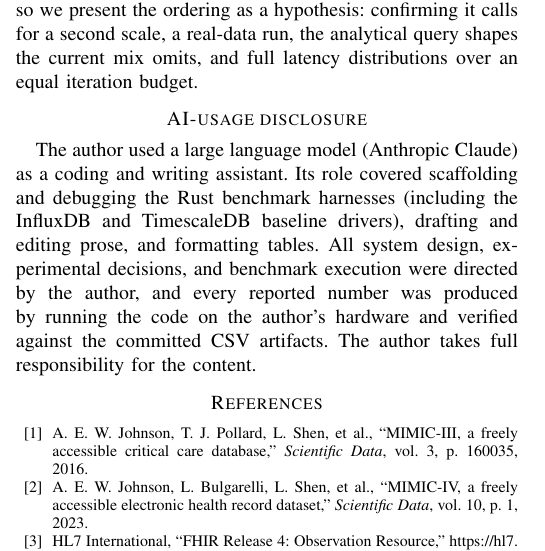
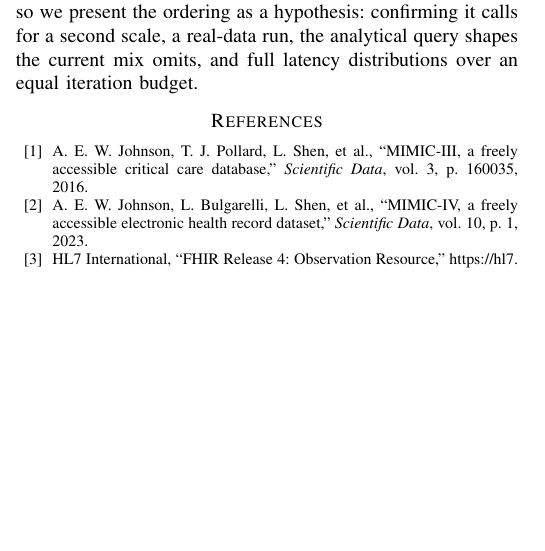
Before and after one commit to AbhinavMir/emberdb, a LaTeX paper (paper.tex): part of one column of page 7 of 8 before the commit and part of one column of page 7 of 7 after it, cut so that both start at the same text, the shorter picture padded with empty space. Compiled offline with pdfLaTeX.

Commit message:
Remove AI-usage disclosure; verify references

```diff
--- a/paper.tex
+++ b/paper.tex
@@ -370,9 +370,6 @@ EmberDB shows that high ingest throughput and native clinical semantics are not
 On the synthetic MIMIC-IV workload it ingests $3.8$--$9.4\times$ faster than SQLite, TimescaleDB, and InfluxDB and answers patient-scoped point queries in single-digit microseconds, while preserving FHIR structure with no post-hoc transformation. It is not uniformly faster: TimescaleDB matches it on cohort scans and InfluxDB stores the data in a fraction of the space, both of which point to the columnar chunk format as the next step. These results come from a single synthetic scale on one host, measured as means without latency distributions and through engine-specific client paths, so we present the ordering as a hypothesis: confirming it calls for a second scale, a real-data run, the analytical query shapes the current mix omits, and full latency distributions over an equal iteration budget.
 
 %---------------------------------------------------------------------
-\section*{AI-usage disclosure}
-The author used a large language model (Anthropic Claude) as a coding and writing assistant. Its role covered scaffolding and debugging the Rust benchmark harnesses (including the InfluxDB and TimescaleDB baseline drivers), drafting and editing prose, and formatting tables. All system design, experimental decisions, and benchmark execution were directed by the author, and every reported number was produced by running the code on the author's hardware and verified against the committed CSV artifacts. The author takes full responsibility for the content.
-
 \begin{thebibliography}{10}
 
 \bibitem{johnson2016mimic}
```
Also changed, not shown: paper.pdf.
